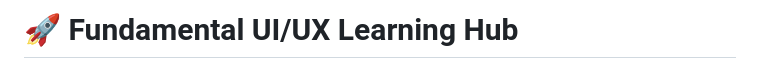
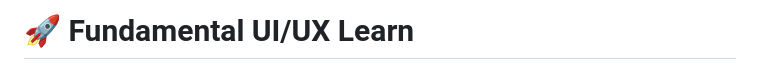
Before and after one commit to faruq1997/UIUX_Fundamental, a Markdown page: README.md, the part around the change. GitHub-like rendering.

```diff
--- a/README.md
+++ b/README.md
@@ -1,4 +1,4 @@
-# 🚀 Fundamental UI/UX Learning Hub
+# 🚀 Fundamental UI/UX Learn
 
 <div align="center">
   <img src="./roadmap_uiux_fundamental.png" alt="UI/UX Roadmap" width="800" />
```
